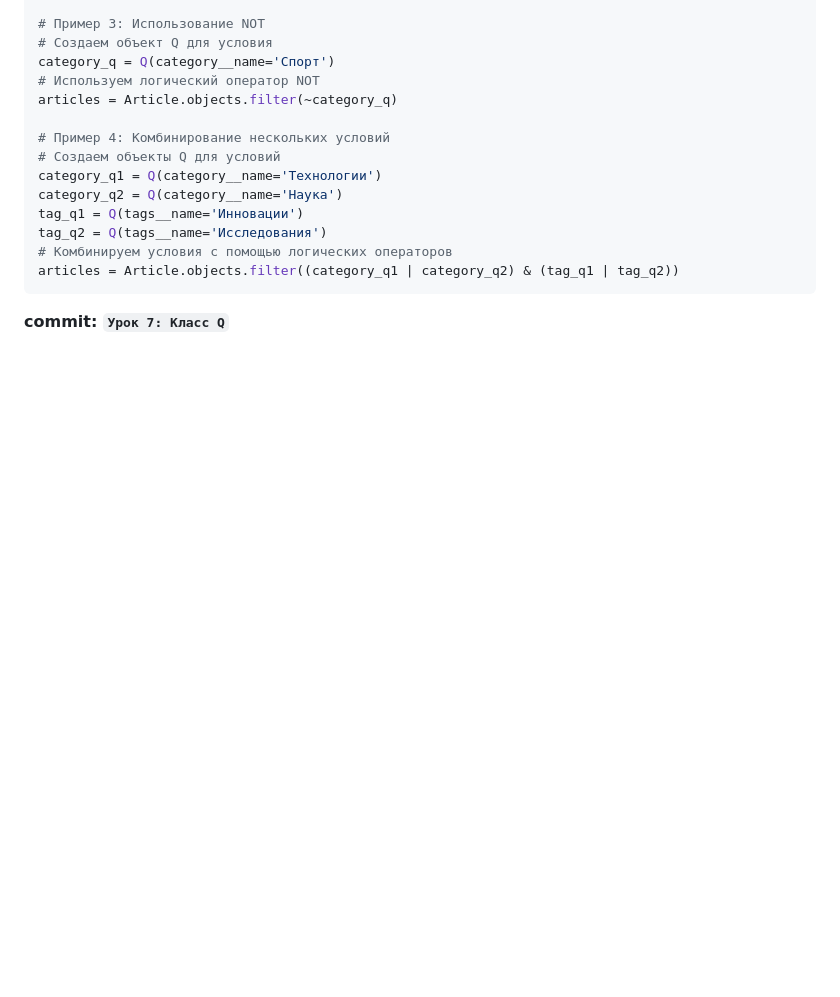
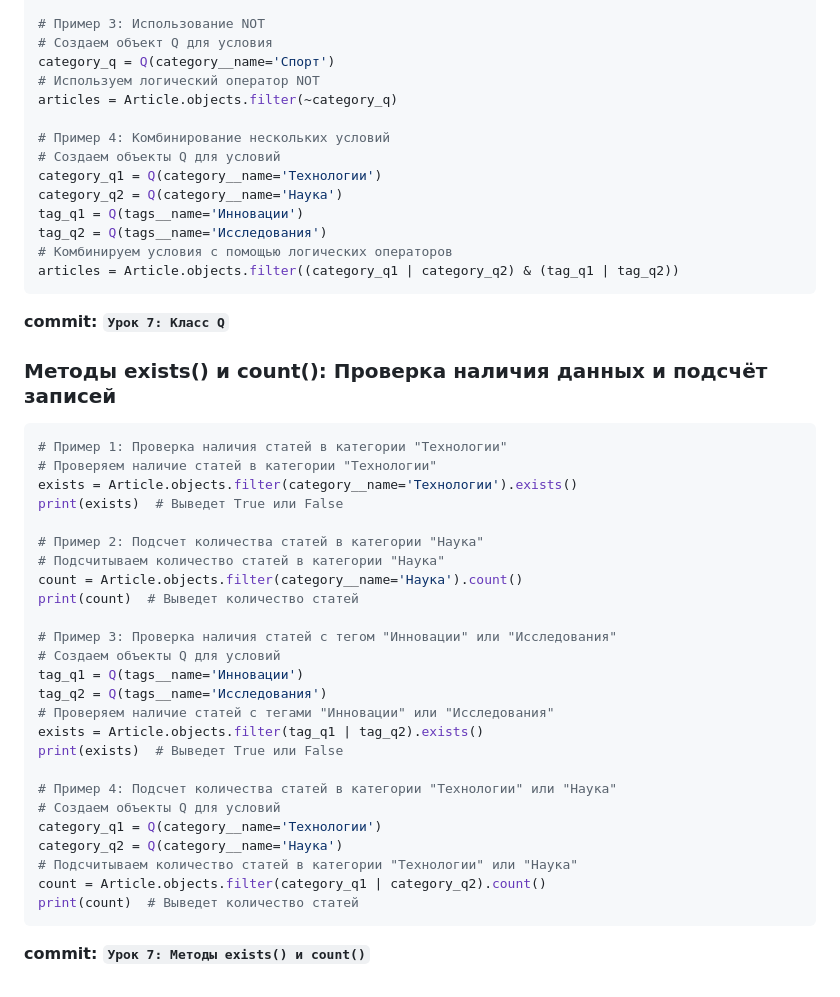
Before and after one commit to tel-ran-de/230924-e-pt-django, a Markdown page: README.md, the part around the change. GitHub-like rendering; blank space fills up the shorter version.

Commit message:
Урок 7: Методы exists() и count()

````diff
--- a/README.md
+++ b/README.md
@@ -672,3 +672,33 @@ tag_q2 = Q(tags__name='Исследования')
 articles = Article.objects.filter((category_q1 | category_q2) & (tag_q1 | tag_q2))
 ```
 **commit: `Урок 7: Класс Q`**
+
+### Методы exists() и count(): Проверка наличия данных и подсчёт записей
+```python
+# Пример 1: Проверка наличия статей в категории "Технологии"
+# Проверяем наличие статей в категории "Технологии"
+exists = Article.objects.filter(category__name='Технологии').exists()
+print(exists)  # Выведет True или False
+
+# Пример 2: Подсчет количества статей в категории "Наука"
+# Подсчитываем количество статей в категории "Наука"
+count = Article.objects.filter(category__name='Наука').count()
+print(count)  # Выведет количество статей
+
+# Пример 3: Проверка наличия статей с тегом "Инновации" или "Исследования"
+# Создаем объекты Q для условий
+tag_q1 = Q(tags__name='Инновации')
+tag_q2 = Q(tags__name='Исследования')
+# Проверяем наличие статей с тегами "Инновации" или "Исследования"
+exists = Article.objects.filter(tag_q1 | tag_q2).exists()
+print(exists)  # Выведет True или False
+
+# Пример 4: Подсчет количества статей в категории "Технологии" или "Наука"
+# Создаем объекты Q для условий
+category_q1 = Q(category__name='Технологии')
+category_q2 = Q(category__name='Наука')
+# Подсчитываем количество статей в категории "Технологии" или "Наука"
+count = Article.objects.filter(category_q1 | category_q2).count()
+print(count)  # Выведет количество статей
+```
+**commit: `Урок 7: Методы exists() и count()`**
````
